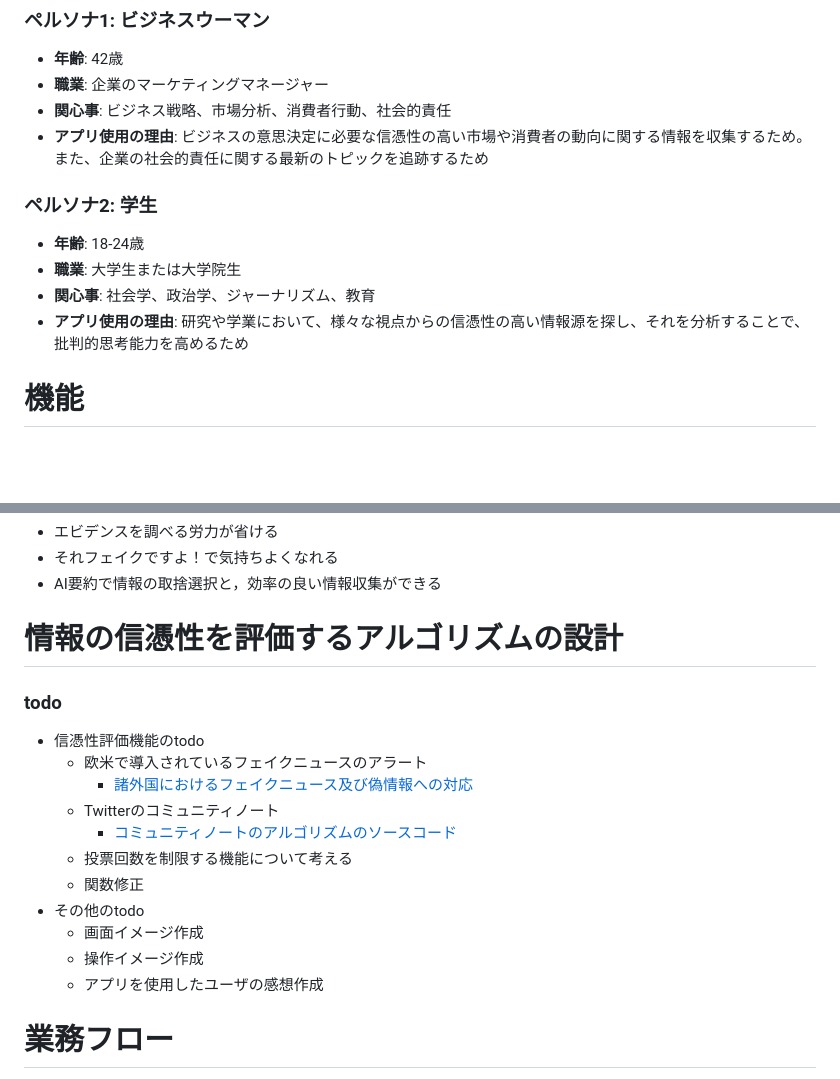
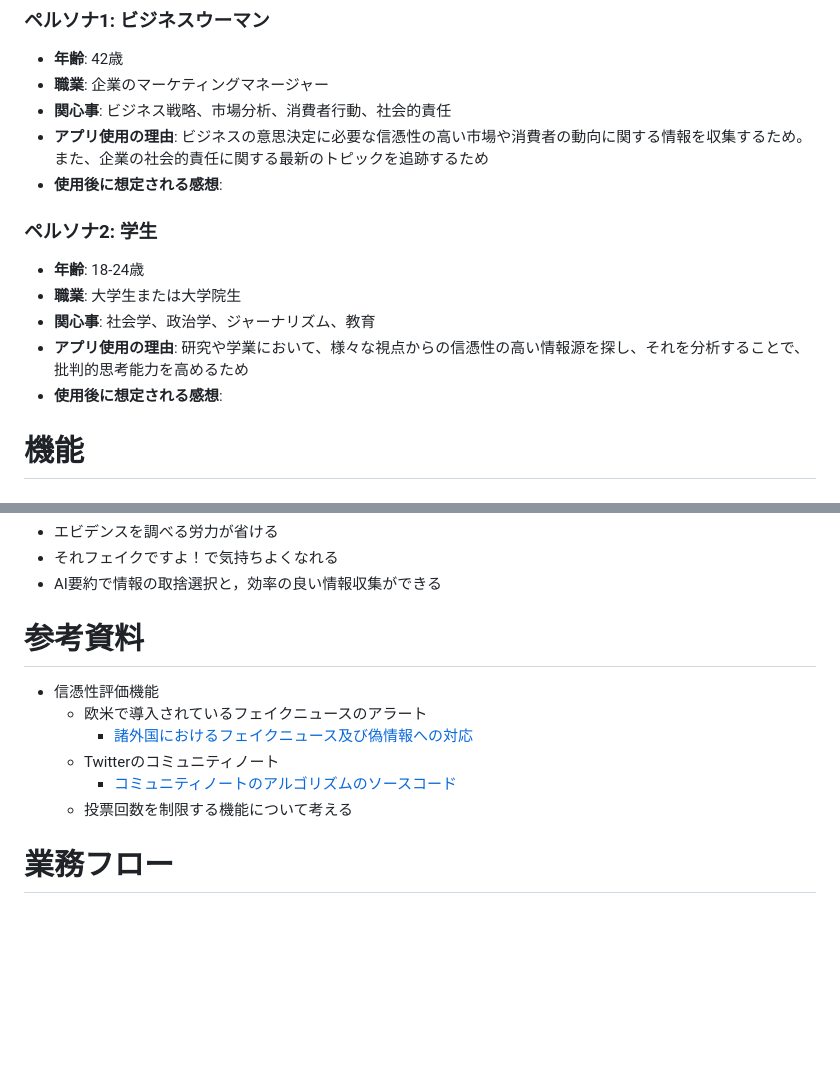
Before and after one commit to gostachan/news_app, a Markdown page: README.md, 2 parts joined by grey strips. Drawn GitHub-style; blank space fills up the shorter version.

```diff
--- a/README.md
+++ b/README.md
@@ -50,6 +50,7 @@
 - **職業**: 企業のマーケティングマネージャー
 - **関心事**: ビジネス戦略、市場分析、消費者行動、社会的責任
 - **アプリ使用の理由**: ビジネスの意思決定に必要な信憑性の高い市場や消費者の動向に関する情報を収集するため。また、企業の社会的責任に関する最新のトピックを追跡するため
+- **使用後に想定される感想**:
 
 ### **ペルソナ2: 学生**
 
@@ -57,6 +58,7 @@
 - **職業**: 大学生または大学院生
 - **関心事**: 社会学、政治学、ジャーナリズム、教育
 - **アプリ使用の理由**: 研究や学業において、様々な視点からの信憑性の高い情報源を探し、それを分析することで、批判的思考能力を高めるため
+- **使用後に想定される感想**:
 
 
 # 機能
@@ -99,19 +101,13 @@
 - それフェイクですよ！で気持ちよくなれる
 - AI要約で情報の取捨選択と，効率の良い情報収集ができる
 
-# 情報の信憑性を評価するアルゴリズムの設計
-### todo
-* 信憑性評価機能のtodo
+# 参考資料
+* 信憑性評価機能
     * 欧米で導入されているフェイクニュースのアラート
         * [諸外国におけるフェイクニュース及び偽情報への対応](https://www.soumu.go.jp/main_content/000621621.pdf)
     * Twitterのコミュニティノート
         * [コミュニティノートのアルゴリズムのソースコード](https://github.com/twitter/communitynotes/tree/main)
     * 投票回数を制限する機能について考える
-    * 関数修正
-* その他のtodo
-    * 画面イメージ作成
-    * 操作イメージ作成
-    * アプリを使用したユーザの感想作成
 
 # 業務フロー
 - ユーザ
```
